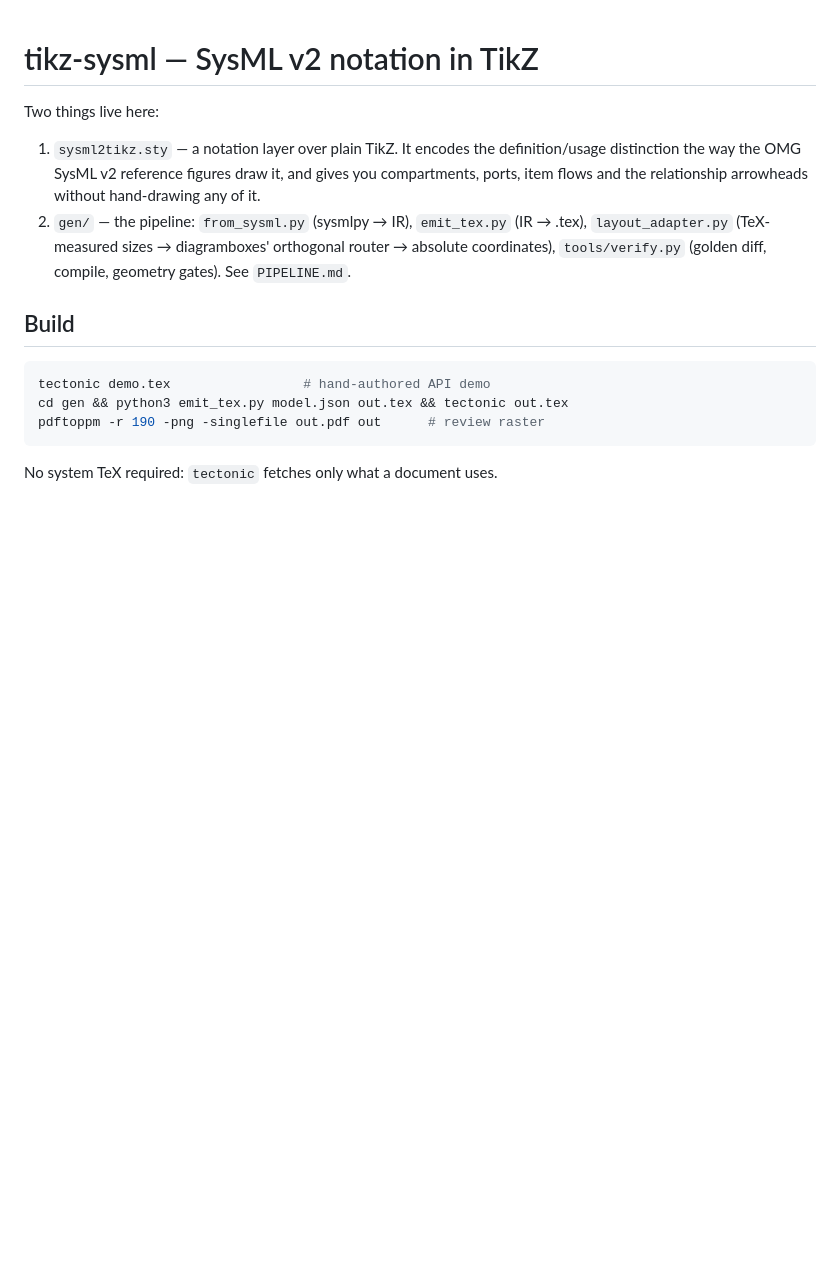
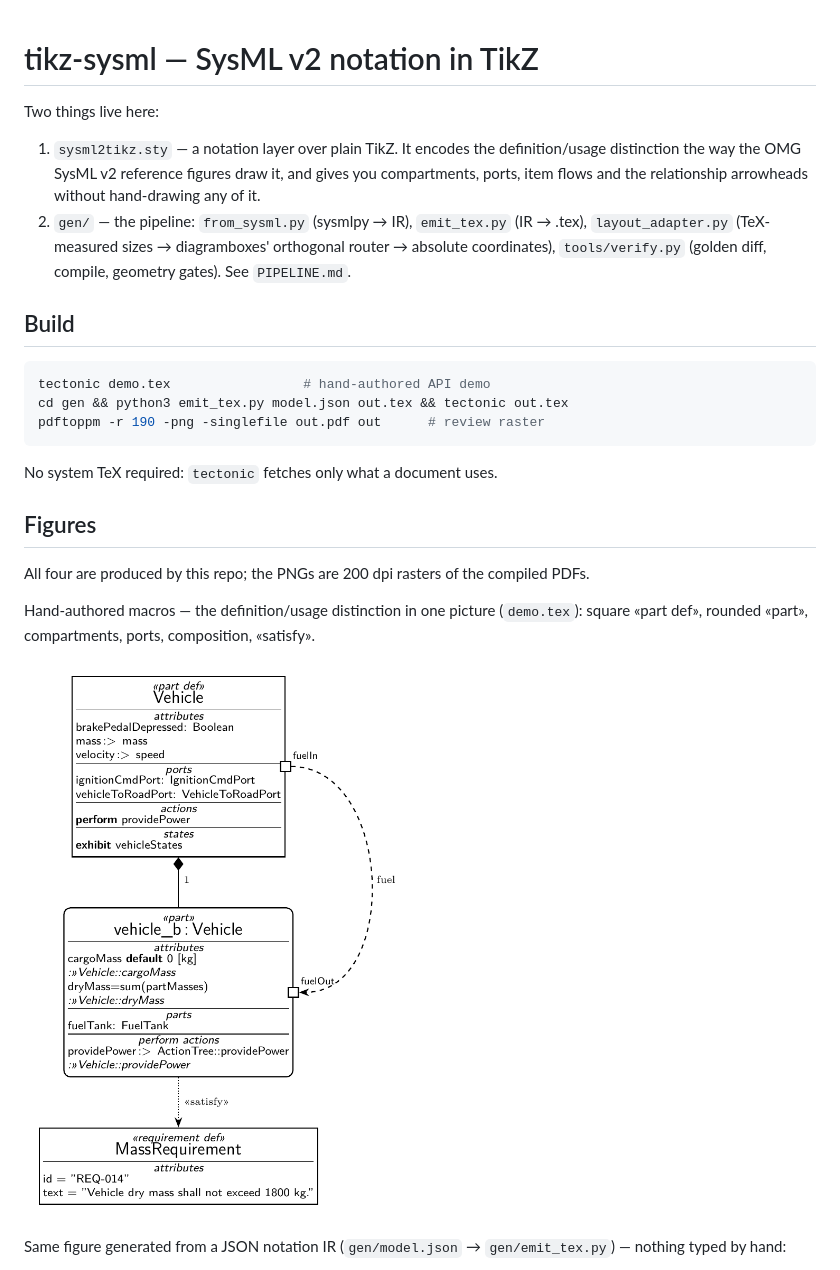
Before and after one commit to mycr0ft/sysml2tikz, a Markdown page: README.md, the part around one of its changes. Drawn GitHub-style; pictures changed too: docs/figures/fig-definition-and-usage.png (added); blank space fills up the shorter version.

Commit message:
docs: 200dpi PNGs of the four example figures + README figure gallery

````diff
--- a/README.md
+++ b/README.md
@@ -20,3 +20,17 @@ pdftoppm -r 190 -png -singlefile out.pdf out      # review raster
 ```
 
 No system TeX required: `tectonic` fetches only what a document uses.
+
+## Figures
+
+All four are produced by this repo; the PNGs are 200 dpi rasters of the compiled PDFs.
+
+Hand-authored macros — the definition/usage distinction in one picture
+(`demo.tex`): square «part def», rounded «part», compartments, ports, composition,
+«satisfy».
+
+![definition and usage](docs/figures/fig-definition-and-usage.png)
+
+Same figure generated from a JSON notation IR (`gen/model.json` → `gen/emit_tex.py`) —
+nothing typed by hand:
+
````
Also changed, not shown: other parts of README.md (+11 -0 lines), docs/figures/fig-from-sysml-model.png (added), docs/figures/fig-generated-from-ir.png (added), docs/figures/fig-routed-layout.png (added).
